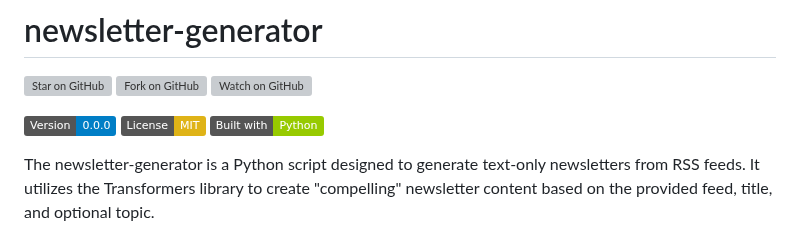
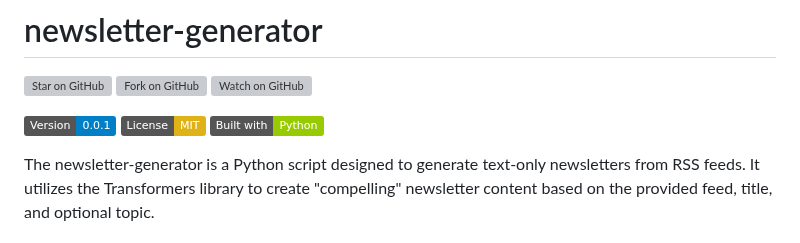
Before and after one commit to samestrin/llm-newsletter-generator, a Markdown page: README.md, the part around the change. GitHub-like rendering; badges without logos; grey boxes are pictures that could not be loaded.

Commit message:
Update version badge

```diff
--- a/README.md
+++ b/README.md
@@ -2,7 +2,7 @@
 
 [![Star on GitHub](https://img.shields.io/github/stars/samestrin/newsletter-generator?style=social)](https://github.com/samestrin/newsletter-generator/stargazers) [![Fork on GitHub](https://img.shields.io/github/forks/samestrin/newsletter-generator?style=social)](https://github.com/samestrin/newsletter-generator/network/members) [![Watch on GitHub](https://img.shields.io/github/watchers/samestrin/newsletter-generator?style=social)](https://github.com/samestrin/newsletter-generator/watchers)
 
-![Version 0.0.0](https://img.shields.io/badge/Version-0.0.0-blue) [![License: MIT](https://img.shields.io/badge/License-MIT-yellow.svg)](https://opensource.org/licenses/MIT) [![Built with Python](https://img.shields.io/badge/Built%20with-Python-green)](https://www.python.org/)
+![Version 0.0.0](https://img.shields.io/badge/Version-0.0.1-blue) [![License: MIT](https://img.shields.io/badge/License-MIT-yellow.svg)](https://opensource.org/licenses/MIT) [![Built with Python](https://img.shields.io/badge/Built%20with-Python-green)](https://www.python.org/)
 
 The newsletter-generator is a Python script designed to generate text-only newsletters from RSS feeds. It utilizes the Transformers library to create "compelling" newsletter content based on the provided feed, title, and optional topic.
 
```
